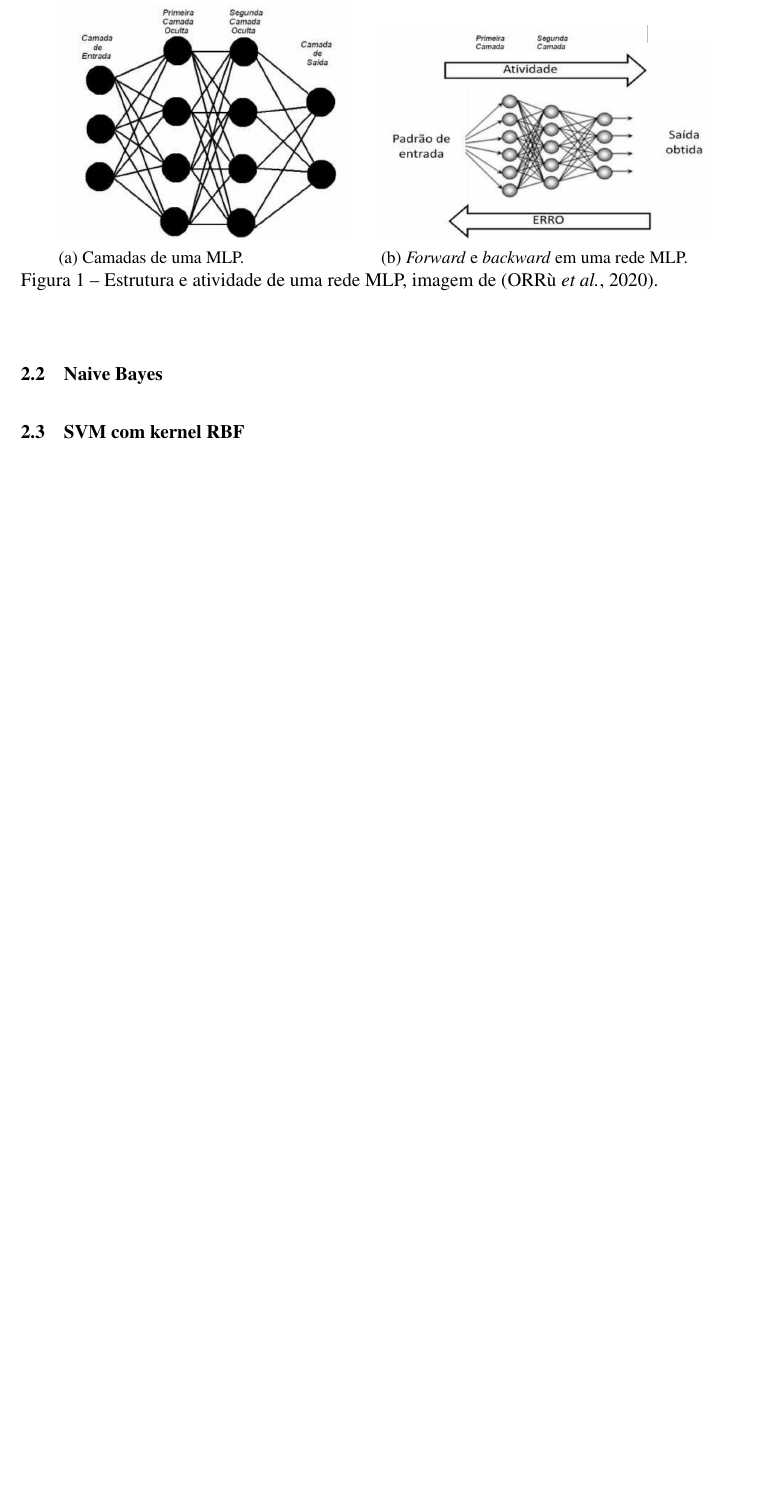
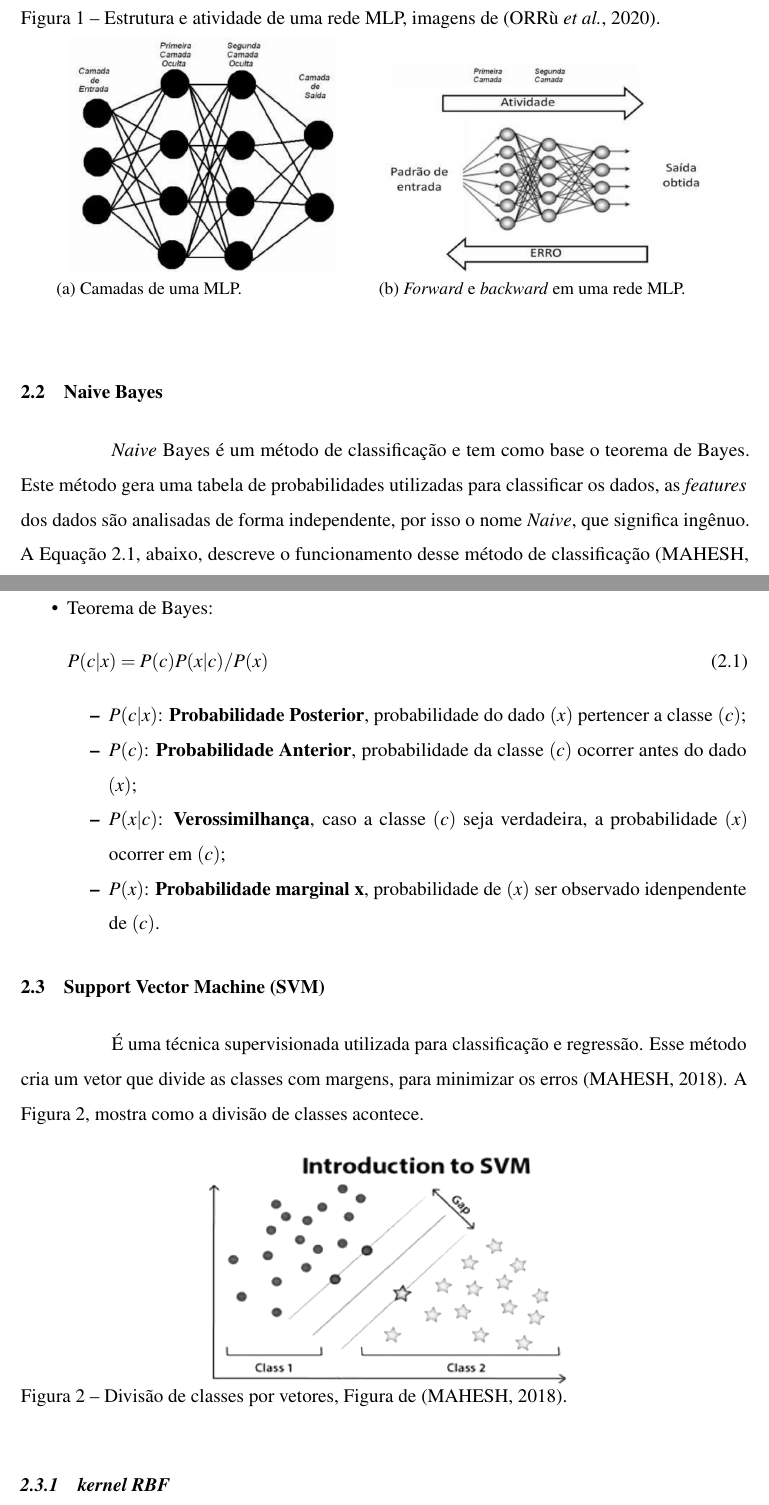
Before and after one commit to RaianeRoc/relatorios_machine_learning, a LaTeX thesis (relatorio/documento.tex, which reads relatorio/2-textuais/2-fundamentacao-teorica.tex, relatorio/2-textuais/5-metodologia.tex, relatorio/lib/preambulo.tex): part of page 4 of 10 before the commit and two parts of pages 4 and 5 of 8 after it, the two joined at a grey line, cut so that both start at the same text, the shorter picture padded with empty space. Compiled offline with pdfLaTeX.

Commit message:
metodologia mudada

```diff
--- a/relatorio/2-textuais/2-fundamentacao-teorica.tex
+++ b/relatorio/2-textuais/2-fundamentacao-teorica.tex
@@ -31,13 +32,31 @@ treinamento eficaz de uma MLP, permitindo que ela aprenda e se adapte \cite{su12
       \caption{\textit{Forward} e \textit{backward} em uma rede MLP.}
       \label{fig:subfigura2}
     \end{subfigure}
-    \caption{Estrutura e atividade de uma rede MLP, imagem de \cite{su12114776}.}
     \label{fig:subfiguras}
   \end{figure}
 
 \section{Naive Bayes}
 
+Naive Bayes um método de classificação e tem como base o teorema de Bayes. Este método
+gera uma tabela de probabilidades utilizadas para classificar os dados, as features dos
+dados são analisadas de forma independente, por isso o nome \textit{Naive}, que significa
+ingênuo.
+
+\begin{itemize}
+    \item Teorema de Bayes:
+    \begin{equation}
+        P(y|x) = P(y)P(x|y)/P(x)
+        \label{eq:mass_energy_equation}
+    \end{equation}
+
+\end{itemize}
+% \item
+
+
+
 \section{SVM com kernel RBF}
+
+
 
 \section{SVM com kernel Polinomial}
 
--- a/relatorio/2-textuais/5-metodologia.tex
+++ b/relatorio/2-textuais/5-metodologia.tex
@@ -5,7 +17,63 @@
+\begin{figure}[h]
+    \centering
+    \caption{Estrutura e atividade de uma rede MLP, imagens de \cite{su12114776}.}
+    \begin{subfigure}{0.4\textwidth}
+      \centering
+      \includegraphics[width=\linewidth]{figuras/MLP/rede_MLP.png}
+      \caption{Camadas de uma MLP.}
+      \label{fig:subfigura1}
+    \end{subfigure}
+    \hspace{5mm}
+    \begin{subfigure}{0.45\textwidth}
+      \centering
+      \includegraphics[width=\linewidth]{figuras/MLP/atividade_MLP.png}
+      \caption{\textit{Forward} e \textit{backward} em uma rede MLP.}
+      \label{fig:subfigura2}
+    \end{subfigure}
+    \label{fig:subfiguras}
+  \end{figure}
+
+\section{Naive Bayes}
+
+\textit{Naive} Bayes é um método de classificação e tem como base o teorema de Bayes. Este método
+gera uma tabela de probabilidades utilizadas para classificar os dados, as \textit{features} dos
+dados são analisadas de forma independente, por isso o nome \textit{Naive}, que significa
+ingênuo. A Equação \ref{eq:bayes}, abaixo, descreve o funcionamento desse método de classificação \cite{BattaMahesh2018}.
+
+\begin{itemize}
+    \item Teorema de Bayes:
+    \begin{equation}
+        P(c|x) = P(c)P(x|c)/P(x)
+        \label{eq:bayes}
+    \end{equation}
+
+    \begin{itemize}
+        \item $P(c|x)$: \textbf{Probabilidade Posterior}, probabilidade do dado $(x)$ pertencer a classe $(c)$;
+        \item $P(c)$: \textbf{Probabilidade Anterior}, probabilidade da classe $(c)$ ocorrer antes do dado $(x)$;
+        \item $P(x|c)$: \textbf{Verossimilhança}, caso a classe $(c)$ seja verdadeira, a probabilidade $(x)$ ocorrer em $(c)$;
+        \item $P(x)$: \textbf{Probabilidade marginal x}, probabilidade de $(x)$ ser observado idenpendente de $(c)$.
+    \end{itemize}
+\end{itemize}
+
+% Ao finalizar todas as verificações para todas as evidências, ou seja dados $(x)$, presentes no dataset uma tabela de probabilidades
+% é formada classificando os dados.
 
 
 
-\section{Seção 2}
+\section{Support Vector Machine (SVM)}
+
+É uma técnica supervisionada utilizada para classificação e regressão. Esse método cria um vetor que divide as classes
+com margens, para minimizar os erros \cite{BattaMahesh2018}. A Figura \ref{fig:SVM_1}, mostra como a divisão de classes
+acontece.
+
+\begin{figure}[h]
+    \centering
+    \includegraphics[width=8cm]{figuras/SVM/SVM_1.png}
+    \caption{Divisão de classes por vetores, Figura de \cite{BattaMahesh2018}.}
+    \label{fig:SVM_1}
+\end{figure}
+
+\subsection{kernel RBF}
 
 
 
--- a/relatorio/lib/preambulo.tex
+++ b/relatorio/lib/preambulo.tex
@@ -9,7 +9,7 @@
 \usepackage{verbatim}                               % Texto é interpretado como escrito no documento
 \usepackage{multirow, array}                        % Múltiplas linhas e colunas em tabelas
 \usepackage{indentfirst}                            % Endenta o primeiro parágrafo de cada seção.
-\usepackage{listings}                               % Utilizar codigo fonte no documento
+\usepackage{listings}                               % Utilizar código fonte no documento
 % \usepackage{xcolor}
 \usepackage{longtable}
 \usepackage[table,xcdraw]{xcolor}
@@ -22,7 +22,7 @@
 %\usepackage{titlesec}                              % Permite alterar os títulos do documento
 \usepackage{tocloft}                                % Permite alterar a formatação do Sumário
 \usepackage{etoolbox}                               % Usado para alterar a fonte da Section no Sumário
-\usepackage[nogroupskip,nonumberlist]{glossaries}   % Permite fazer o glossario
+\usepackage[nogroupskip,nonumberlist]{glossaries}   % Permite fazer o glossário
 
 
 \usepackage[font=singlespacing,format=plain,justification=justified,skip=0pt,singlelinecheck = false]{caption}            % Altera o comportamento da tag caption
```
Also changed, not shown: relatorio/3-pos-textuais/referencias.bib (+18 -6 lines), relatorio/documento.tex (+3 -3 lines), relatorio/documento.pdf, relatorio/figuras/SVM/SVM_1.png (added), relatorio/2-textuais/2-fundamentacao-teorica.tex (1 more changed lines), relatorio/2-textuais/5-metodologia.tex (18 more changed lines), relatorio/lib/preambulo.tex (14 more changed lines).
